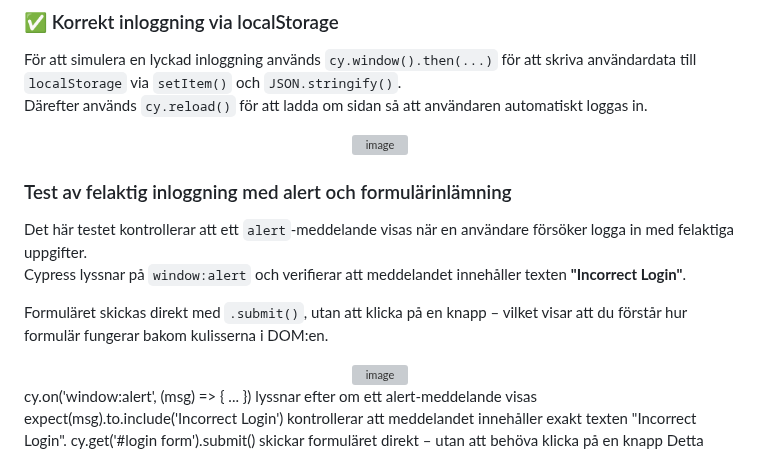
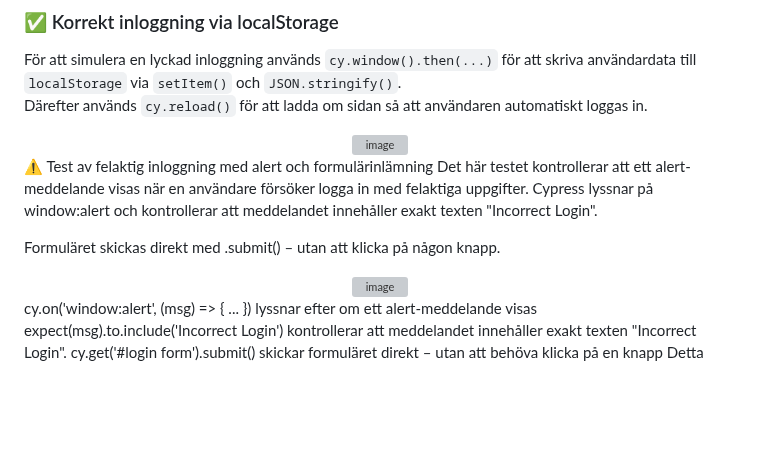
Before and after one commit to a22robko/Sudoku, a Markdown page: README.md, the part around the change. Rendered like a GitHub page; blank space fills up the shorter version; grey boxes are pictures that could not be loaded.

```diff
--- a/README.md
+++ b/README.md
@@ -36,12 +36,11 @@ Därefter används `cy.reload()` för att ladda om sidan så att användaren aut
   <img width="600" height="573" alt="image" src="https://github.com/user-attachments/assets/98d7c719-af38-4db6-af3d-e62d6c30a4ed" />
 </div>
 
-### Test av felaktig inloggning med alert och formulärinlämning
+⚠️ Test av felaktig inloggning med alert och formulärinlämning
+Det här testet kontrollerar att ett alert-meddelande visas när en användare försöker logga in med felaktiga uppgifter.
+Cypress lyssnar på window:alert och kontrollerar att meddelandet innehåller exakt texten "Incorrect Login".
 
-Det här testet kontrollerar att ett `alert`-meddelande visas när en användare försöker logga in med felaktiga uppgifter.
-Cypress lyssnar på `window:alert` och verifierar att meddelandet innehåller texten **"Incorrect Login"**.
-
-Formuläret skickas direkt med `.submit()`, utan att klicka på en knapp – vilket visar att du förstår hur formulär fungerar bakom kulisserna i DOM:en.
+Formuläret skickas direkt med .submit() – utan att klicka på någon knapp.
 
 <div align="center">
   <img width="500" height="227" alt="image" src="https://github.com/user-attachments/assets/02894862-0bc0-41c2-b16e-1d27b0bfc0ee" />
```
